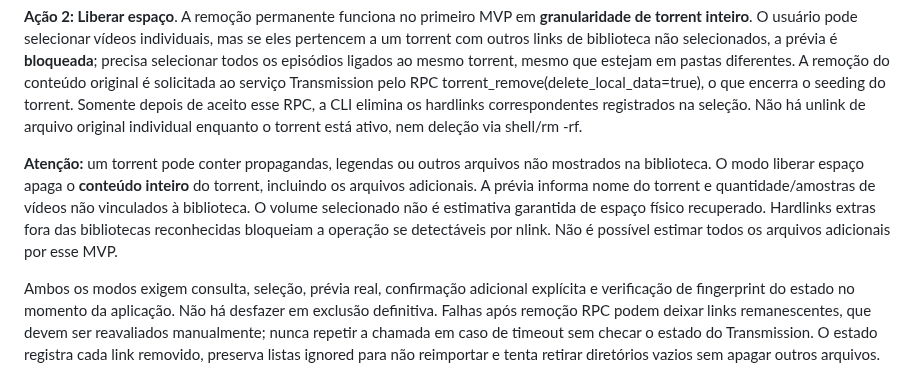
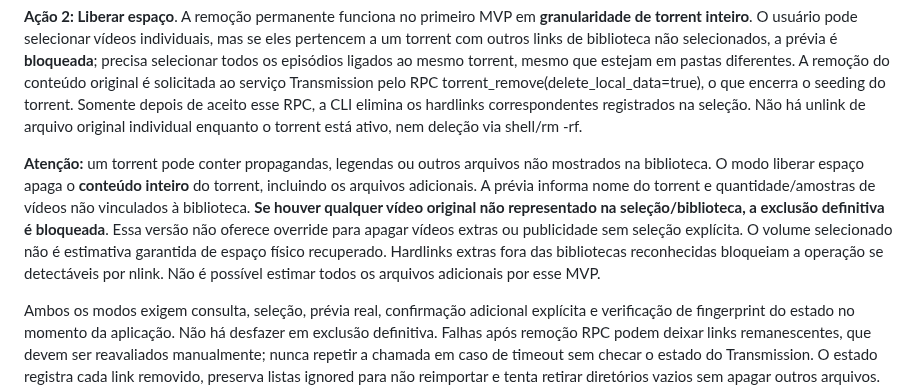
Before and after one commit to Samuel-Francisco-AS/My-CT, a Markdown page: docs/MYCT-MEDIA-STORAGE-CLEANUP.md, the part around the change. GitHub-like rendering.

Commit message:
docs(media): clarify extra videos block irreversible torrent cleanup

```diff
--- a/docs/MYCT-MEDIA-STORAGE-CLEANUP.md
+++ b/docs/MYCT-MEDIA-STORAGE-CLEANUP.md
@@ -12,7 +12,7 @@ Nova aba Downloads → Mídia → Armazenamento. Consultar arquivos existentes e
 
 **Ação 2: Liberar espaço**. A remoção permanente funciona no primeiro MVP em **granularidade de torrent inteiro**. O usuário pode selecionar vídeos individuais, mas se eles pertencem a um torrent com outros links de biblioteca não selecionados, a prévia é **bloqueada**; precisa selecionar todos os episódios ligados ao mesmo torrent, mesmo que estejam em pastas diferentes. A remoção do conteúdo original é solicitada ao serviço Transmission pelo RPC torrent_remove(delete_local_data=true), o que encerra o seeding do torrent. Somente depois de aceito esse RPC, a CLI elimina os hardlinks correspondentes registrados na seleção. Não há unlink de arquivo original individual enquanto o torrent está ativo, nem deleção via shell/rm -rf.
 
-**Atenção:** um torrent pode conter propagandas, legendas ou outros arquivos não mostrados na biblioteca. O modo liberar espaço apaga o **conteúdo inteiro** do torrent, incluindo os arquivos adicionais. A prévia informa nome do torrent e quantidade/amostras de vídeos não vinculados à biblioteca. O volume selecionado não é estimativa garantida de espaço físico recuperado. Hardlinks extras fora das bibliotecas reconhecidas bloqueiam a operação se detectáveis por nlink. Não é possível estimar todos os arquivos adicionais por esse MVP.
+**Atenção:** um torrent pode conter propagandas, legendas ou outros arquivos não mostrados na biblioteca. O modo liberar espaço apaga o **conteúdo inteiro** do torrent, incluindo os arquivos adicionais. A prévia informa nome do torrent e quantidade/amostras de vídeos não vinculados à biblioteca. **Se houver qualquer vídeo original não representado na seleção/biblioteca, a exclusão definitiva é bloqueada**. Essa versão não oferece override para apagar vídeos extras ou publicidade sem seleção explícita. O volume selecionado não é estimativa garantida de espaço físico recuperado. Hardlinks extras fora das bibliotecas reconhecidas bloqueiam a operação se detectáveis por nlink. Não é possível estimar todos os arquivos adicionais por esse MVP.
 
 Ambos os modos exigem consulta, seleção, prévia real, confirmação adicional explícita e verificação de fingerprint do estado no momento da aplicação. Não há desfazer em exclusão definitiva. Falhas após remoção RPC podem deixar links remanescentes, que devem ser reavaliados manualmente; nunca repetir a chamada em caso de timeout sem checar o estado do Transmission. O estado registra cada link removido, preserva listas ignored para não reimportar e tenta retirar diretórios vazios sem apagar outros arquivos.
 
```
